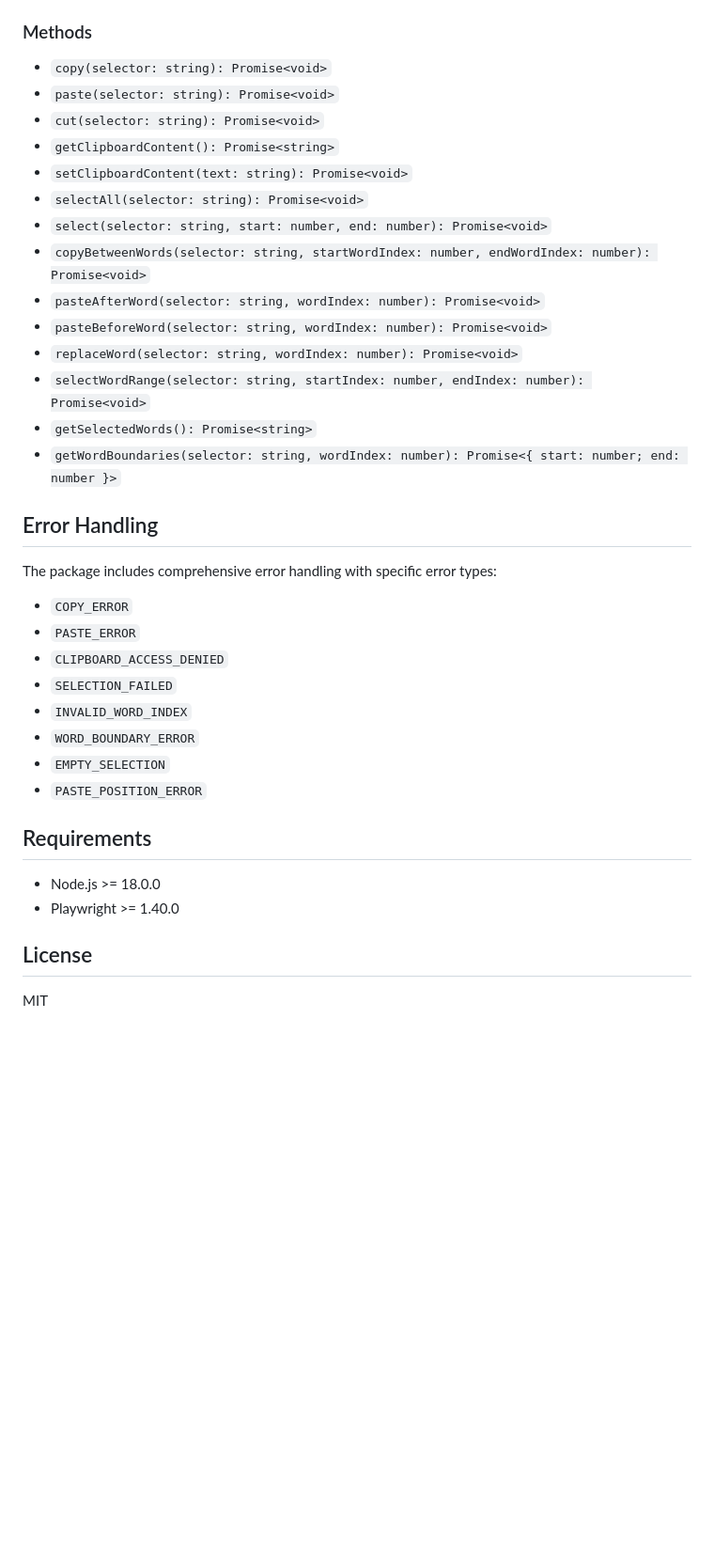
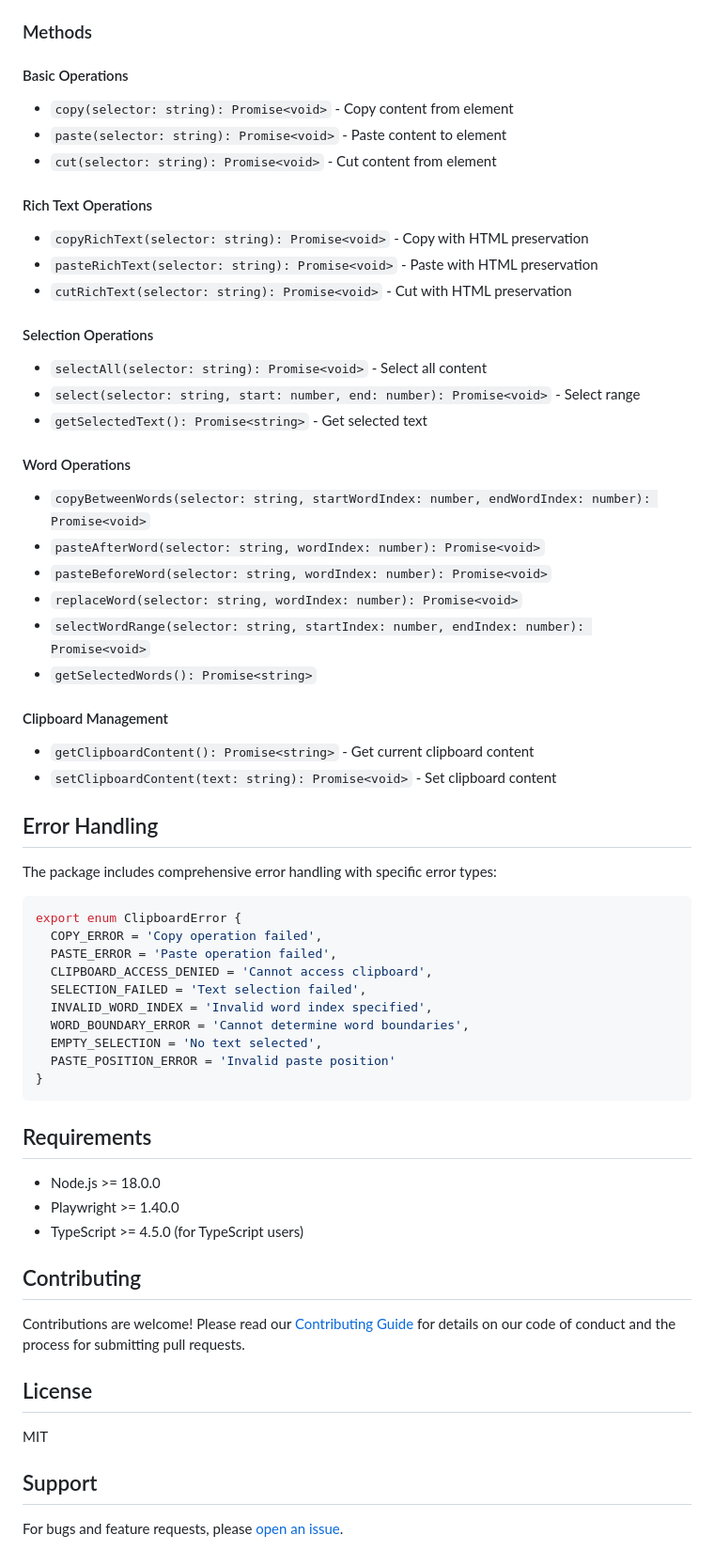
Before and after one commit to vrknetha/playwright-clipboard, a Markdown page: README.md, the part around one of its changes. Shown at 94% size. Rendered like a GitHub page; blank space fills up the shorter version.

````diff
--- a/README.md
+++ b/README.md
@@ -96,38 +185,63 @@ constructor(page: Page, options?: ClipboardOptions)
 ### Methods
 
-- `copy(selector: string): Promise<void>`
-- `paste(selector: string): Promise<void>`
-- `cut(selector: string): Promise<void>`
-- `getClipboardContent(): Promise<string>`
-- `setClipboardContent(text: string): Promise<void>`
-- `selectAll(selector: string): Promise<void>`
-- `select(selector: string, start: number, end: number): Promise<void>`
+#### Basic Operations
+- `copy(selector: string): Promise<void>` - Copy content from element
+- `paste(selector: string): Promise<void>` - Paste content to element
+- `cut(selector: string): Promise<void>` - Cut content from element
+
+#### Rich Text Operations
+- `copyRichText(selector: string): Promise<void>` - Copy with HTML preservation
+- `pasteRichText(selector: string): Promise<void>` - Paste with HTML preservation
+- `cutRichText(selector: string): Promise<void>` - Cut with HTML preservation
+
+#### Selection Operations
+- `selectAll(selector: string): Promise<void>` - Select all content
+- `select(selector: string, start: number, end: number): Promise<void>` - Select range
+- `getSelectedText(): Promise<string>` - Get selected text
+
+#### Word Operations
 - `copyBetweenWords(selector: string, startWordIndex: number, endWordIndex: number): Promise<void>`
 - `pasteAfterWord(selector: string, wordIndex: number): Promise<void>`
 - `pasteBeforeWord(selector: string, wordIndex: number): Promise<void>`
 - `replaceWord(selector: string, wordIndex: number): Promise<void>`
 - `selectWordRange(selector: string, startIndex: number, endIndex: number): Promise<void>`
 - `getSelectedWords(): Promise<string>`
-- `getWordBoundaries(selector: string, wordIndex: number): Promise<{ start: number; end: number }>`
+
+#### Clipboard Management
+- `getClipboardContent(): Promise<string>` - Get current clipboard content
+- `setClipboardContent(text: string): Promise<void>` - Set clipboard content
 
 ## Error Handling
 
 The package includes comprehensive error handling with specific error types:
 
-- `COPY_ERROR`
-- `PASTE_ERROR`
-- `CLIPBOARD_ACCESS_DENIED`
-- `SELECTION_FAILED`
-- `INVALID_WORD_INDEX`
-- `WORD_BOUNDARY_ERROR`
-- `EMPTY_SELECTION`
-- `PASTE_POSITION_ERROR`
+```typescript
+export enum ClipboardError {
+  COPY_ERROR = 'Copy operation failed',
+  PASTE_ERROR = 'Paste operation failed',
+  CLIPBOARD_ACCESS_DENIED = 'Cannot access clipboard',
+  SELECTION_FAILED = 'Text selection failed',
+  INVALID_WORD_INDEX = 'Invalid word index specified',
+  WORD_BOUNDARY_ERROR = 'Cannot determine word boundaries',
+  EMPTY_SELECTION = 'No text selected',
+  PASTE_POSITION_ERROR = 'Invalid paste position'
+}
+```
 
 ## Requirements
 
 - Node.js >= 18.0.0
 - Playwright >= 1.40.0
+- TypeScript >= 4.5.0 (for TypeScript users)
+
+## Contributing
+
+Contributions are welcome! Please read our [Contributing Guide](./CONTRIBUTING.md) for details on our code of conduct and the process for submitting pull requests.
 
 ## License
 
 MIT
+
+## Support
+
+For bugs and feature requests, please [open an issue](https://github.com/vrknetha/playwright-clipboard/issues).
````
Also changed, not shown: other parts of README.md (+129 -40 lines), CONTRIBUTING.md (added, +73 -0 lines).
